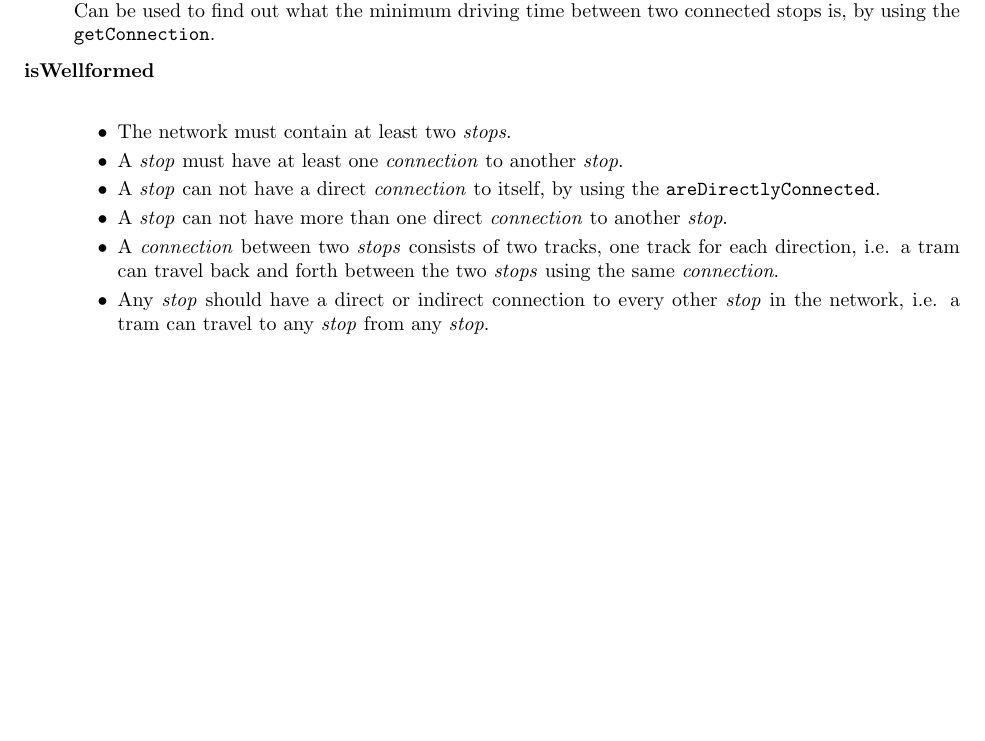
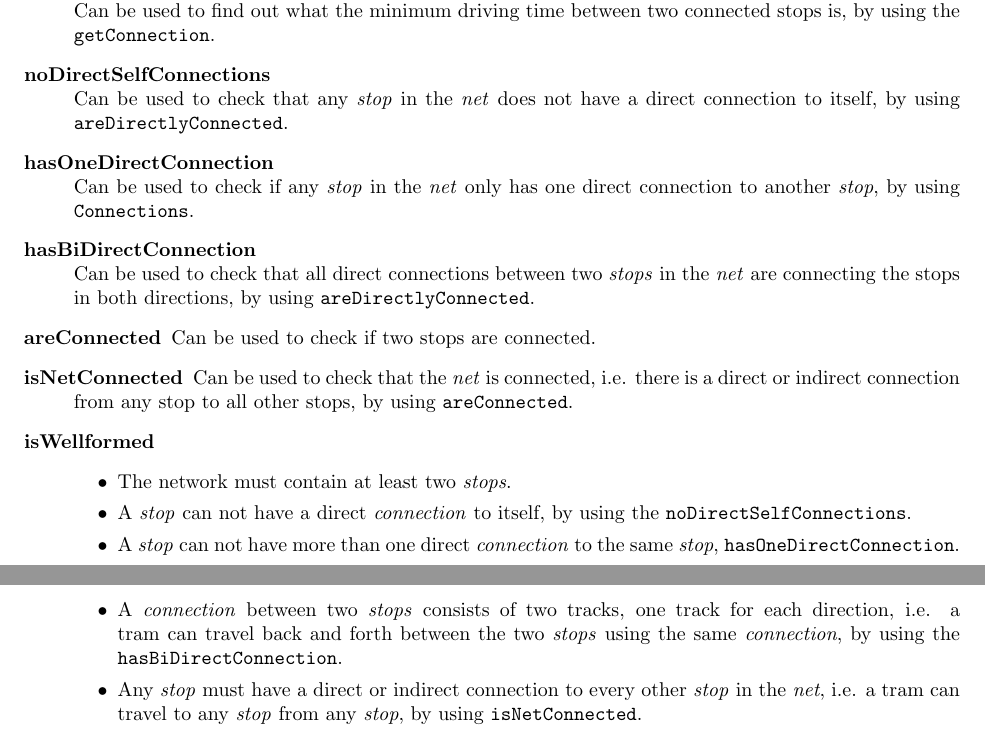
Before and after one commit to roshkov/02263-formal-aspects-of-software-engineering, a LaTeX problem sheet (assignment-2/docs/report/reportskeleton.tex): part of page 2 of 3 before the commit and two parts of pages 2 and 3 of 3 after it, the two joined at a grey line, cut so that both start at the same text, the shorter picture padded with empty space. Compiled offline with pdfLaTeX.

Commit message:
Updates from ShareLaTeX

```diff
--- a/assignment-2/docs/report/reportskeleton.tex
+++ b/assignment-2/docs/report/reportskeleton.tex
@@ -36,16 +33,21 @@
     \item[minHeadway] \hfill \\ Can be used to find out what the minimum headway between two connected stops is, by using the \verb=getConnection=.
     \item[capacity - connection] \hfill \\ Can be used to find out what the capacity of a connection is, by using the \verb=getConnection=.
     \item[minDrivingTime] \hfill \\ Can be used to find out what the minimum driving time between two connected stops is, by using the \verb=getConnection=.
-    \item[isWellformed] \hfill \\
+    \item[noDirectSelfConnections] \hfill \\ Can be used to check that any \emph{stop} in the \emph{net} does not have a direct connection to itself, by using \verb=areDirectlyConnected=.
+    \item[hasOneDirectConnection] \hfill \\ Can be used to check if any \emph{stop} in the \emph{net} only has one direct connection to another \emph{stop}, by using \verb=Connections=.
+    \item[hasBiDirectConnection] \hfill \\ Can be used to check that all direct connections between two \emph{stops} in the \emph{net} are connecting the stops in both directions, by using \verb=areDirectlyConnected=.
+    \item[areConnected] Can be used to check if two stops are connected.
+    \item[isNetConnected] Can be used to check that the \emph{net} is connected, i.e. there is a direct or indirect connection from any stop to all other stops, by using \verb=areConnected=.
+    \item[isWellformed] \hfill
         \begin{itemize}
             \item The network must contain at least two \emph{stops}.
-            \item A \emph{stop} must have at least one \emph{connection} to another \emph{stop}.
-            \item A \emph{stop} can not have a direct \emph{connection} to itself, by using the \verb=areDirectlyConnected=.
-            \item A \emph{stop} can not have more than one direct \emph{connection} to another \emph{stop}.
-            \item A \emph{connection} between two \emph{stops} consists of two tracks, one track for each direction, i.e. a tram can travel back and forth between the two \emph{stops} using the same \emph{connection}.
-            \item Any \emph{stop} should have a direct or indirect connection to every other \emph{stop} in the network, i.e. a tram can travel to any \emph{stop} from any \emph{stop}.
-            % TODO: Can we make checks that the capacity of a stop and connected is exceeded?
-            % TODO: Should we make a check to see if all stops are in the network? We don't have a structure for all the StopId created, as we did in the previous assignment, where we could check that all persons from all families were part of the plan.
+            %\item A \emph{stop} must have at least one direct \emph{connection} to another \emph{stop}, by using \verb=Connections=.
+            \item A \emph{stop} can not have a direct \emph{connection} to itself, by using the \verb=noDirectSelfConnections=.
+            \item A \emph{stop} can not have more than one direct \emph{connection} to the same \emph{stop}, \verb=hasOneDirectConnection=.
+            \item A \emph{connection} between two \emph{stops} consists of two tracks, one track for each direction, i.e. a tram can travel back and forth between the two \emph{stops} using the same \emph{connection}, by using the \verb=hasBiDirectConnection=.
+            \item Any \emph{stop} must have a direct or indirect connection to every other \emph{stop} in the \emph{net}, i.e. a tram can travel to any \emph{stop} from any \emph{stop}, by using \verb=isNetConnected=.
+            % TODO: Make sure the requirement below is correctly removed. The Net is not aware of the Stops outside of the net, so would it be possible to check if they are part of the net?
+            %\item All \emph{stops} must be in the \emph{net}, by using \verb=areAllStopsInNet=.
         \end{itemize}
 \end{description}
 
```
Also changed, not shown: assignment-2/docs/report/reportskeleton.tex (3 more changed lines).
